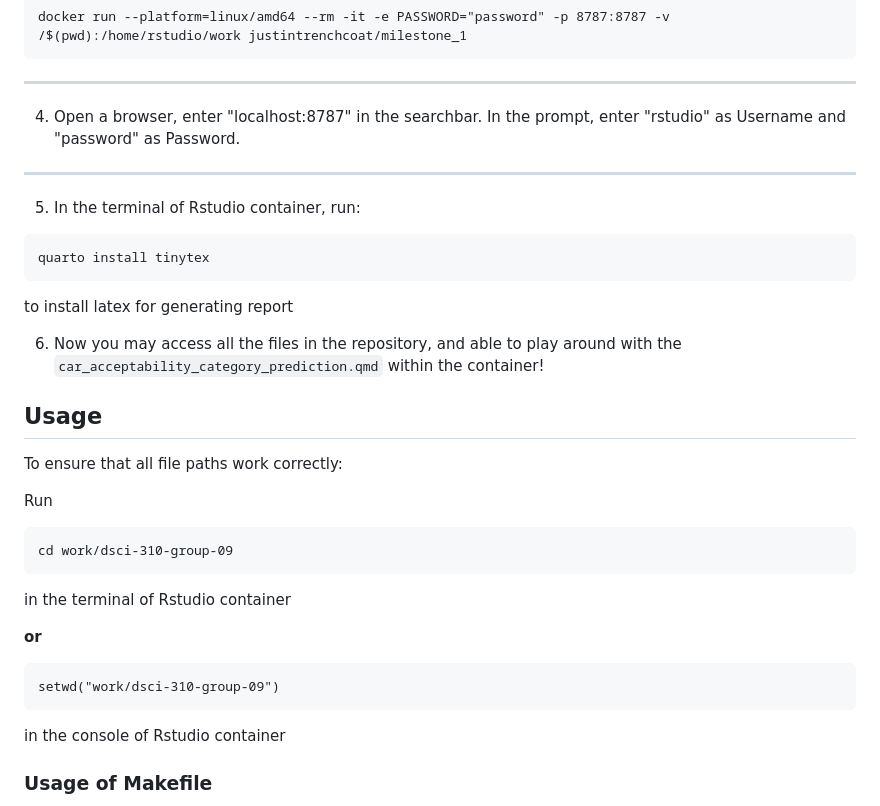
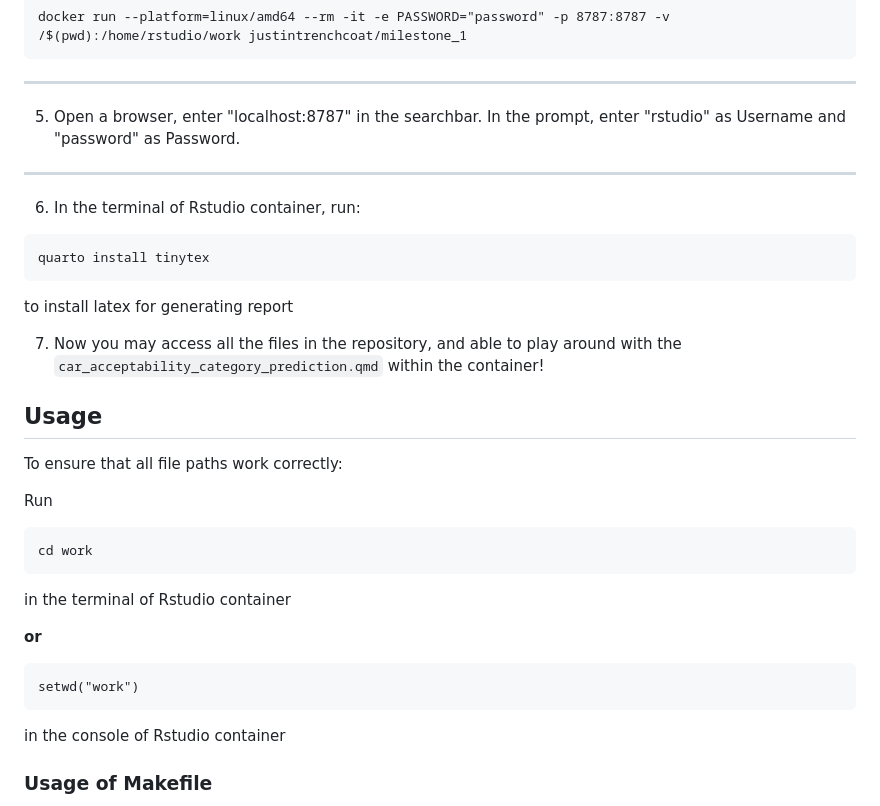
Before and after one commit to DSCI-310-2025/dsci-310-group-09, a Markdown page: README.md, the part around one of its changes. Drawn GitHub-style.

````diff
--- a/README.md
+++ b/README.md
@@ -89,15 +101,15 @@ For Mac users, use:
 docker run --platform=linux/amd64 --rm -it -e PASSWORD="password" -p 8787:8787 -v /$(pwd):/home/rstudio/work justintrenchcoat/milestone_1
 ```
 ---------------------
-4. Open a browser, enter "localhost:8787" in the searchbar. In the prompt, enter "rstudio" as Username and "password" as Password.
+5. Open a browser, enter "localhost:8787" in the searchbar. In the prompt, enter "rstudio" as Username and "password" as Password.
 ---------------------------
-5. In the terminal of Rstudio container, run:
+6. In the terminal of Rstudio container, run:
 ```
 quarto install tinytex
 ```
 to install latex for generating report
 
-6. Now you may access all the files in the repository, and able to play around with the `car_acceptability_category_prediction.qmd` within the container!
+7. Now you may access all the files in the repository, and able to play around with the `car_acceptability_category_prediction.qmd` within the container!
 
 
 ## Usage
@@ -105,14 +117,14 @@ To ensure that all file paths work correctly:
 
 Run
 ```
-cd work/dsci-310-group-09
+cd work
 ```
 in the terminal of Rstudio container
 
 **or**
 
 ```
-setwd("work/dsci-310-group-09")
+setwd("work")
 ```
 in the console of Rstudio container
 
````
Also changed, not shown: other parts of README.md (+19 -7 lines).
